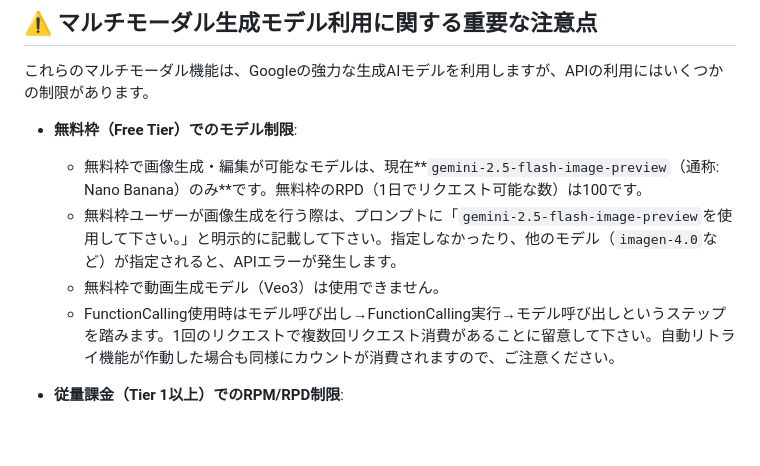
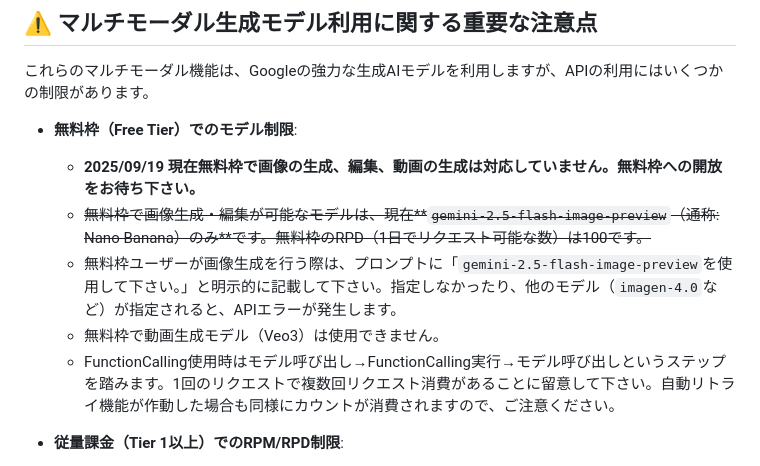
Before and after one commit to karattebakabon/Gemini-PWA-Mk-II, a Markdown page: README.md, the part around the change. Rendered like a GitHub page; blank space fills up the shorter version.

```diff
--- a/README.md
+++ b/README.md
@@ -67,10 +67,11 @@ Version 0.4では、テキストだけでなく画像や動画を扱う**マル
 これらのマルチモーダル機能は、Googleの強力な生成AIモデルを利用しますが、APIの利用にはいくつかの制限があります。
 
 *   **無料枠（Free Tier）でのモデル制限**:
-    *   無料枠で画像生成・編集が可能なモデルは、現在**`gemini-2.5-flash-image-preview`（通称: Nano Banana）のみ**です。無料枠のRPD（1日でリクエスト可能な数）は100です。
+    *   <font color="red"><b>2025/09/19 現在無料枠で画像の生成、編集、動画の生成は対応していません。無料枠への開放をお待ち下さい。</b></font>
+    *   <s>無料枠で画像生成・編集が可能なモデルは、現在**`gemini-2.5-flash-image-preview`（通称: Nano Banana）のみ**です。無料枠のRPD（1日でリクエスト可能な数）は100です。
     *   無料枠ユーザーが画像生成を行う際は、プロンプトに「`gemini-2.5-flash-image-preview`を使用して下さい。」と明示的に記載して下さい。指定しなかったり、他のモデル（`imagen-4.0`など）が指定されると、APIエラーが発生します。
     *   無料枠で動画生成モデル（Veo3）は使用できません。
-    *   FunctionCalling使用時はモデル呼び出し→FunctionCalling実行→モデル呼び出しというステップを踏みます。1回のリクエストで複数回リクエスト消費があることに留意して下さい。自動リトライ機能が作動した場合も同様にカウントが消費されますので、ご注意ください。
+    *   FunctionCalling使用時はモデル呼び出し→FunctionCalling実行→モデル呼び出しというステップを踏みます。1回のリクエストで複数回リクエスト消費があることに留意して下さい。自動リトライ機能が作動した場合も同様にカウントが消費されますので、ご注意ください。</s>
 
 
 *   **従量課金（Tier 1以上）でのRPM/RPD制限**:
```
